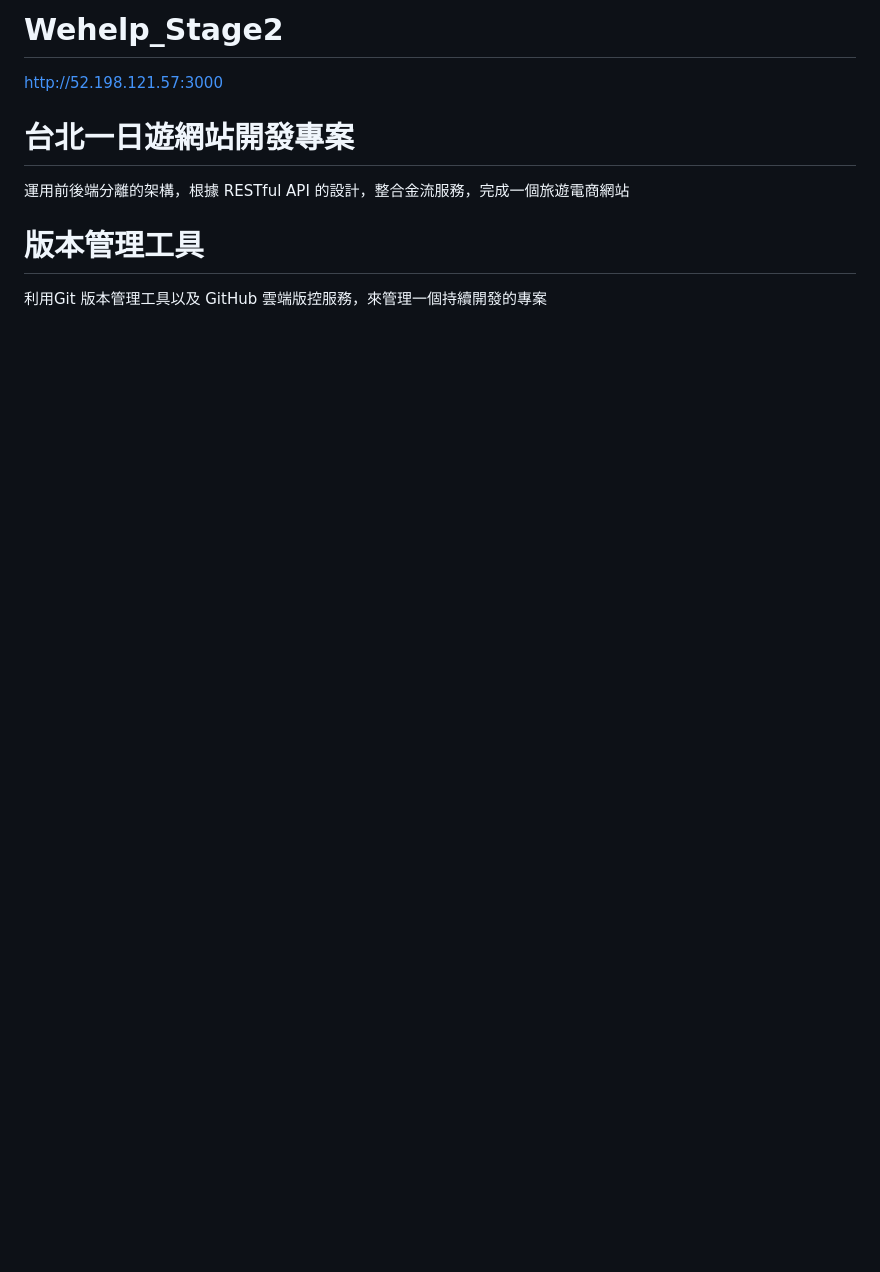
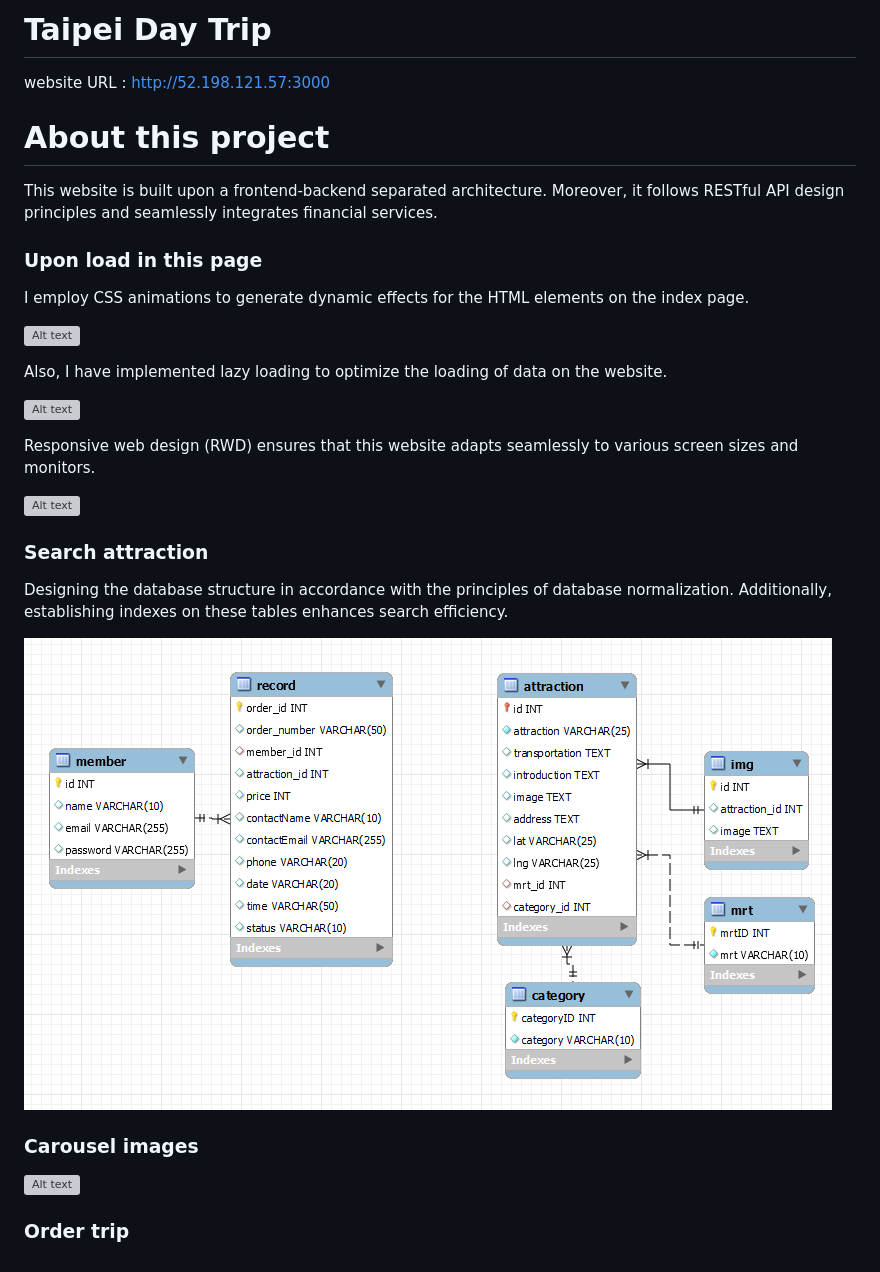
Before and after one commit to eunicezhou/Wehelp_Stage2, a Markdown page: README.md, the part around the change. GitHub-like rendering; pictures changed too: image.png (added); blank space fills up the shorter version; grey boxes are pictures that could not be loaded.

```diff
--- a/README.md
+++ b/README.md
@@ -1,8 +1,31 @@
-# Wehelp_Stage2
-http://52.198.121.57:3000
+# Taipei Day Trip
+website URL : http://52.198.121.57:3000
 
-# 台北一日遊網站開發專案
-運⽤前後端分離的架構，根據 RESTful API 的設計，整合⾦流服務，完成⼀個旅遊電商網站
+# About this project
+This website is built upon a frontend-backend separated architecture. Moreover, it follows RESTful API design principles and seamlessly integrates financial services.
 
-# 版本管理工具
-利用Git 版本管理⼯具以及 GitHub 雲端版控服務，來管理⼀個持續開發的專案
+### Upon load in this page
+I employ CSS animations to generate dynamic effects for the HTML elements on the index page.
+
+![Alt text](<index_page (1).gif>)
+
+Also, I have implemented lazy loading to optimize the loading of data on the website.
+
+![Alt text](lazyload_1.gif)
+
+Responsive web design (RWD) ensures that this website adapts seamlessly to various screen sizes and monitors.
+
+![Alt text](<rwd (1).gif>)
+
+### Search attraction
+
+Designing the database structure in accordance with the principles of database normalization.
+Additionally, establishing indexes on these tables enhances search efficiency.
+
+![Alt text](image.png)
+
+### Carousel images
+
+![Alt text](carousel_images.gif)
+
+### Order trip
```
Also changed, not shown: 12 other files.
